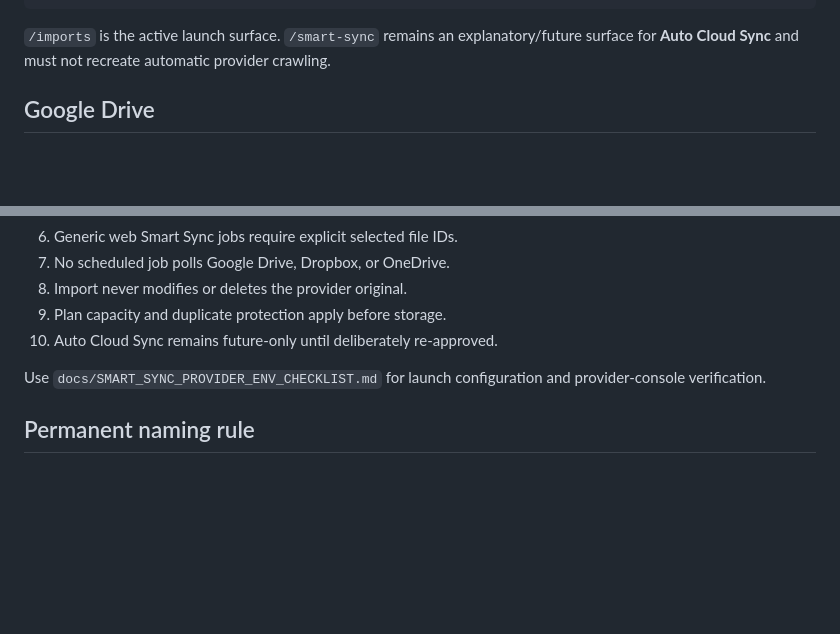
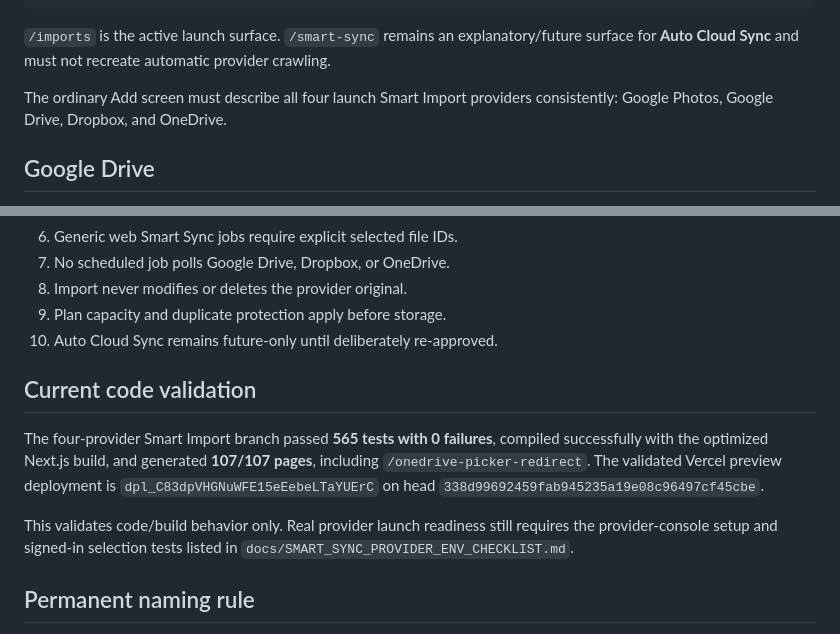
Before and after one commit to vipinlamba1985/vipinlamba1985-snapnext, a Markdown page: docs/CLOUD_SYNC_STATUS.md, 2 parts joined by grey strips. GitHub-like rendering; blank space fills up the shorter version.

Commit message:
Document four-provider Smart Import launch validation

````diff
--- a/docs/CLOUD_SYNC_STATUS.md
+++ b/docs/CLOUD_SYNC_STATUS.md
@@ -33,6 +33,8 @@ Smart Import belongs to **(+) Add**.
 ```
 
 `/imports` is the active launch surface. `/smart-sync` remains an explanatory/future surface for **Auto Cloud Sync** and must not recreate automatic provider crawling.
+
+The ordinary Add screen must describe all four launch Smart Import providers consistently: Google Photos, Google Drive, Dropbox, and OneDrive.
 
 ## Google Drive
 
@@ -77,7 +79,11 @@ Auto Cloud Sync may be reconsidered after launch only when meaningful user deman
 9. Plan capacity and duplicate protection apply before storage.
 10. Auto Cloud Sync remains future-only until deliberately re-approved.
 
-Use `docs/SMART_SYNC_PROVIDER_ENV_CHECKLIST.md` for launch configuration and provider-console verification.
+## Current code validation
+
+The four-provider Smart Import branch passed **565 tests with 0 failures**, compiled successfully with the optimized Next.js build, and generated **107/107 pages**, including `/onedrive-picker-redirect`. The validated Vercel preview deployment is `dpl_C83dpVHGNuWFE15eEebeLTaYUErC` on head `338d99692459fab945235a19e08c96497cf45cbe`.
+
+This validates code/build behavior only. Real provider launch readiness still requires the provider-console setup and signed-in selection tests listed in `docs/SMART_SYNC_PROVIDER_ENV_CHECKLIST.md`.
 
 ## Permanent naming rule
 
````
